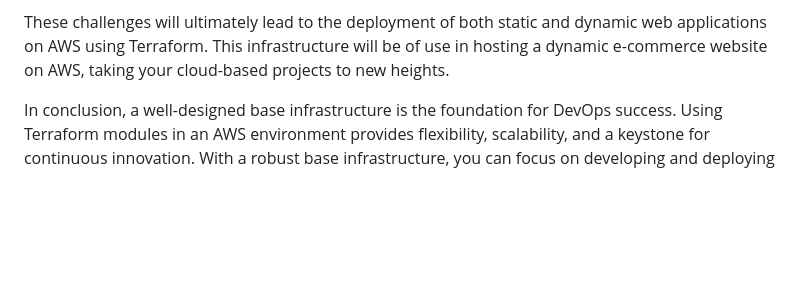
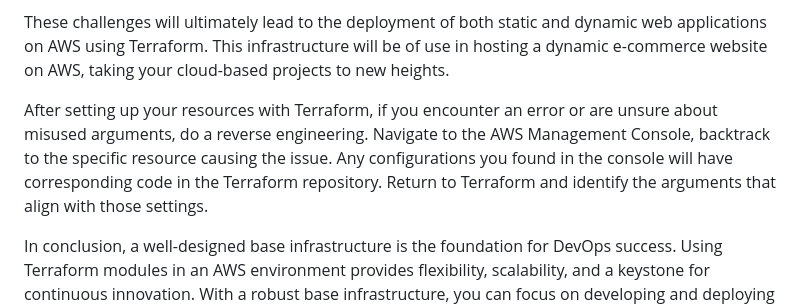
Before and after one commit to MoRoble/AWS-Projects, a Markdown page: Base-Infrastructure/ReadMe.md, the part around the change. Rendered like a GitHub page; blank space fills up the shorter version.

Commit message:
Update ReadMe.md
fault finding paragraph added

```diff
--- a/Base-Infrastructure/ReadMe.md
+++ b/Base-Infrastructure/ReadMe.md
@@ -37,6 +37,8 @@ By establishing all these infrastructure setups, you're prepared to enter on a j
 
 These challenges will ultimately lead to the deployment of both static and dynamic web applications on AWS using Terraform. This infrastructure will be of use in hosting a dynamic e-commerce website on AWS, taking your cloud-based projects to new heights.
 
+After setting up your resources with Terraform, if you encounter an error or are unsure about misused arguments, do a reverse engineering. Navigate to the AWS Management Console, backtrack to the specific resource causing the issue. Any configurations you found in the console will have corresponding code in the Terraform repository. Return to Terraform and identify the arguments that align with those settings.
+
 In conclusion, a well-designed base infrastructure is the foundation for DevOps success. Using Terraform modules in an AWS environment provides flexibility, scalability, and a keystone for continuous innovation. With a robust base infrastructure, you can focus on developing and deploying projects that matter, knowing that you have a solid framework to support your endeavors. So, let's get started and build your base infrastructure to get moving your DevOps journey forward.
 
 Go back to [my domain](https://roble.cloud/portfolio)
```
